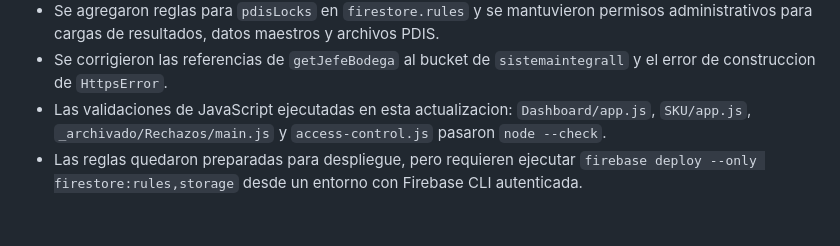
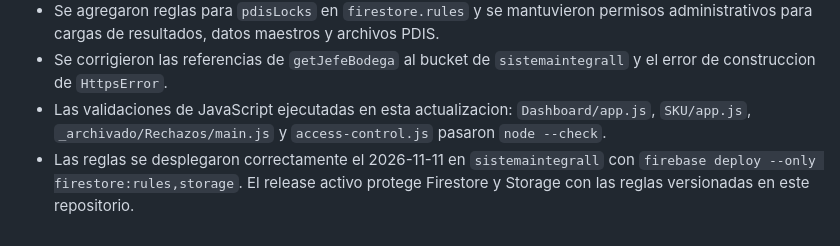
Before and after one commit to ImanolSilva/SistemaIntegralLogistica, a Markdown page: CONTEXTO.md, the part around the change. Drawn GitHub-style.

Commit message:
docs: registrar despliegue de reglas firebase

```diff
--- a/CONTEXTO.md
+++ b/CONTEXTO.md
@@ -384,4 +384,4 @@ El Dashboard acepta archivos Excel con encabezados equivalentes. La normalizacio
 - Se agregaron reglas para `pdisLocks` en `firestore.rules` y se mantuvieron permisos administrativos para cargas de resultados, datos maestros y archivos PDIS.
 - Se corrigieron las referencias de `getJefeBodega` al bucket de `sistemaintegrall` y el error de construccion de `HttpsError`.
 - Las validaciones de JavaScript ejecutadas en esta actualizacion: `Dashboard/app.js`, `SKU/app.js`, `_archivado/Rechazos/main.js` y `access-control.js` pasaron `node --check`.
-- Las reglas quedaron preparadas para despliegue, pero requieren ejecutar `firebase deploy --only firestore:rules,storage` desde un entorno con Firebase CLI autenticada.
+- Las reglas se desplegaron correctamente el 2026-11-11 en `sistemaintegrall` con `firebase deploy --only firestore:rules,storage`. El release activo protege Firestore y Storage con las reglas versionadas en este repositorio.
```
